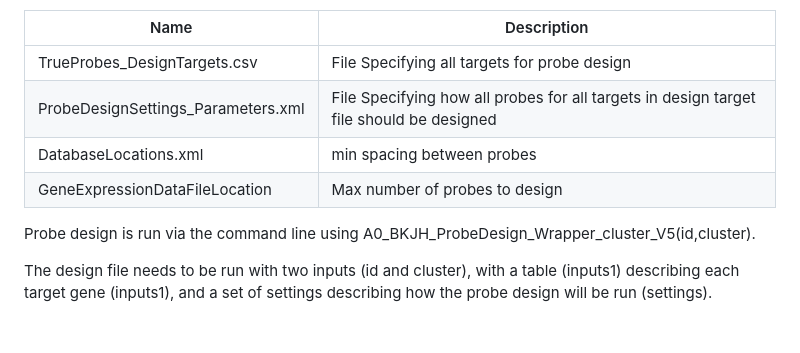
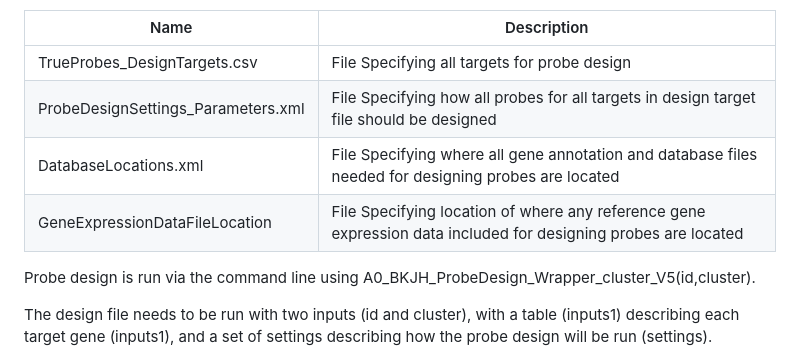
Before and after one commit to neuertlab/TrueProbes, a Markdown page: README.md, the part around the change. Rendered like a GitHub page; blank space fills up the shorter version.

```diff
--- a/README.md
+++ b/README.md
@@ -69,8 +69,8 @@ TrueProbes Probe Design uses four main input files for specifying probe design
 | ----- | ----- |
 | TrueProbes_DesignTargets.csv | File Specifying all targets for probe design |
 | ProbeDesignSettings_Parameters.xml | File Specifying how all probes for all targets in design target file should be designed |
-| DatabaseLocations.xml | min spacing between probes | File Specifying where all gene annotation and database files needed for designing probes are located |
-| GeneExpressionDataFileLocation | Max number of probes to design | File Specifying location of where any reference gene expression data included for designing probes are located |
+| DatabaseLocations.xml | File Specifying where all gene annotation and database files needed for designing probes are located |
+| GeneExpressionDataFileLocation | File Specifying location of where any reference gene expression data included for designing probes are located |
 
 Probe design is run via the command line using A0_BKJH_ProbeDesign_Wrapper_cluster_V5(id,cluster).
 
```
